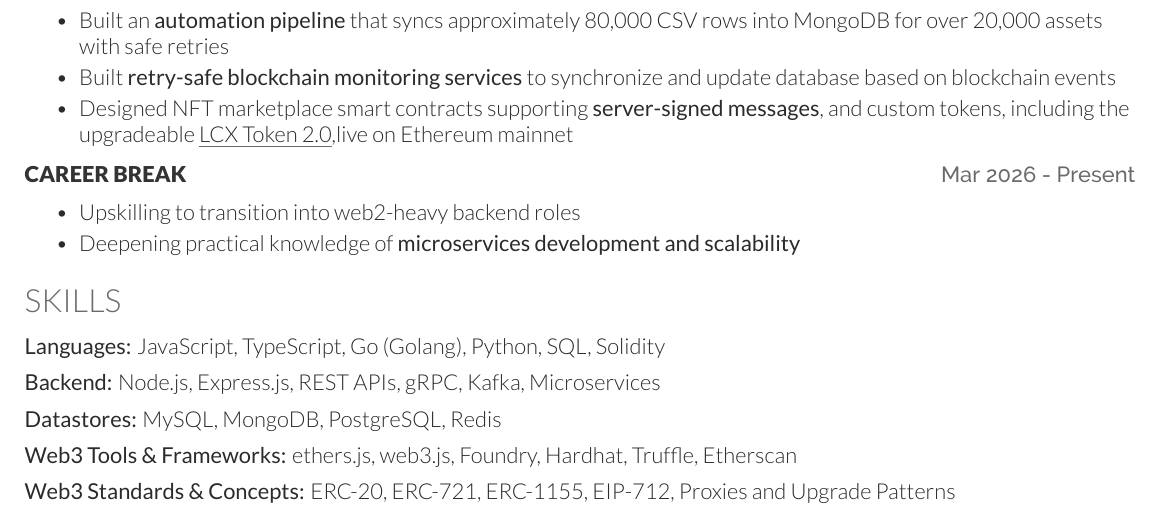
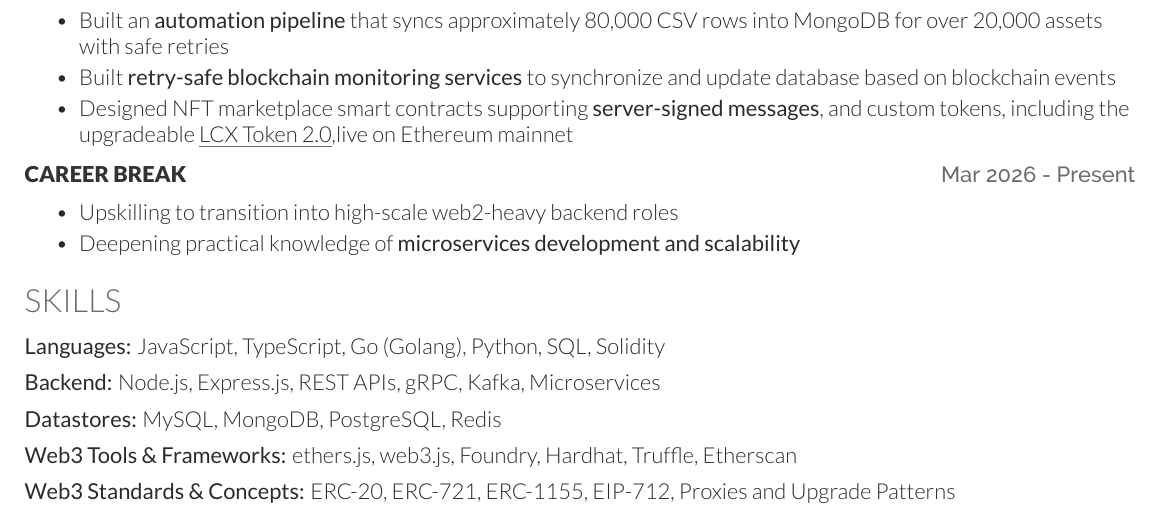
Before and after one commit to d-Bharti001/dharmveer-resume, a LaTeX CV (dharmveer_web3.tex): part of page 1 of 2, cut so that both start at the same text. Compiled offline with XeLaTeX.

Commit message:
Update career break transition line in web3 resume

```diff
--- a/dharmveer_web3.tex
+++ b/dharmveer_web3.tex
@@ -106,7 +106,7 @@ Skilled at \textbf{collaborating across teams} and \textbf{leading feature devel
 
 \simpleHeading{Career Break}{Mar 2026 - Present}
 \begin{bullets}
-    \item Upskilling to transition into web2-heavy backend roles
+    \item Upskilling to transition into high-scale web2-heavy backend roles
     \item Deepening practical knowledge of \textbf{microservices development and scalability}
 \end{bullets}
 
```
Also changed, not shown: dharmveer_web3.pdf.
